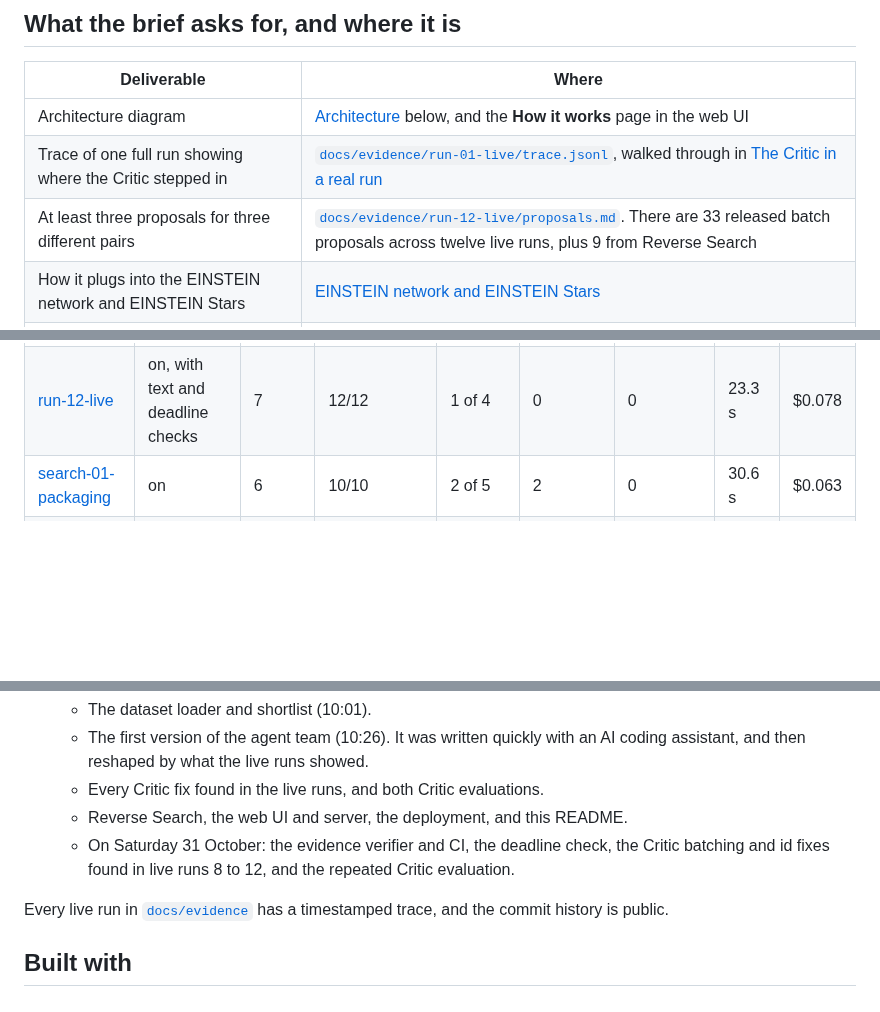
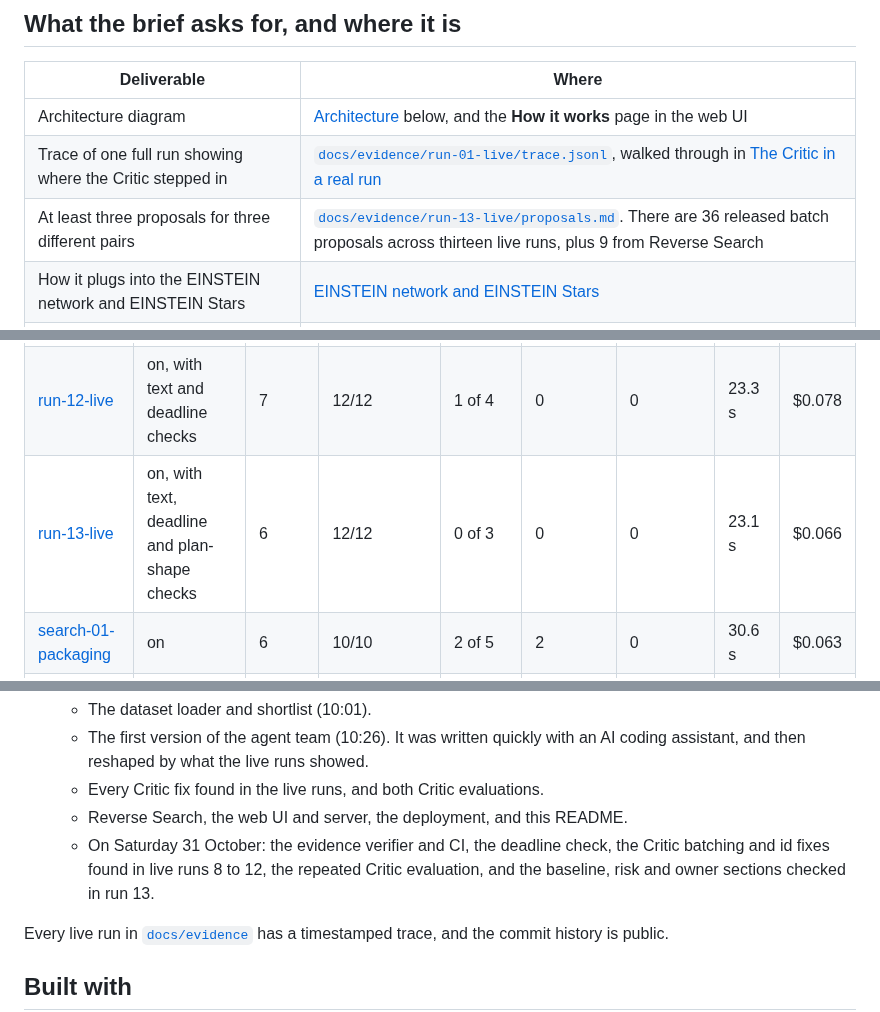
Before and after one commit to jamilxt/einstein-matchmaker, a Markdown page: README.md, 3 parts joined by grey strips. Drawn GitHub-style; blank space fills up the shorter version.

```diff
--- a/README.md
+++ b/README.md
@@ -63,7 +67,7 @@ Built for the **EINSTEIN track** of the JigJoy and NTP Novi Sad hackathon (30 to
 | --- | --- |
 | Architecture diagram | [Architecture](#architecture) below, and the **How it works** page in the web UI |
 | Trace of one full run showing where the Critic stepped in | [`docs/evidence/run-01-live/trace.jsonl`](docs/evidence/run-01-live/trace.jsonl), walked through in [The Critic in a real run](#the-critic-in-a-real-run) |
-| At least three proposals for three different pairs | [`docs/evidence/run-12-live/proposals.md`](docs/evidence/run-12-live/proposals.md). There are 33 released batch proposals across twelve live runs, plus 9 from Reverse Search |
+| At least three proposals for three different pairs | [`docs/evidence/run-13-live/proposals.md`](docs/evidence/run-13-live/proposals.md). There are 36 released batch proposals across thirteen live runs, plus 9 from Reverse Search |
 | How it plugs into the EINSTEIN network and EINSTEIN Stars | [EINSTEIN network and EINSTEIN Stars](#einstein-network-and-einstein-stars) |
 | What it does, architecture, how to run | This README |
 
@@ -206,6 +210,7 @@ All of it is committed under [`docs/evidence/`](docs/evidence) and can be replay
 | [run-10-live](docs/evidence/run-10-live) | on, with text and deadline checks | 6 | 12/12 | 5 of 8 | 16 | 0 | 43.6 s | $0.165 |
 | [run-11-live](docs/evidence/run-11-live) | on, with text and deadline checks | 6 | 12/12 | 4 of 7 | 2 | 0 | 37.1 s | $0.124 |
 | [run-12-live](docs/evidence/run-12-live) | on, with text and deadline checks | 7 | 12/12 | 1 of 4 | 0 | 0 | 23.3 s | $0.078 |
+| [run-13-live](docs/evidence/run-13-live) | on, with text, deadline and plan-shape checks | 6 | 12/12 | 0 of 3 | 0 | 0 | 23.1 s | $0.066 |
 | [search-01-packaging](docs/evidence/search-01-packaging) | on | 6 | 10/10 | 2 of 5 | 2 | 0 | 30.6 s | $0.063 |
 | [search-02-winery](docs/evidence/search-02-winery) | on | 4 | 10/10 | 0 of 3 | 0 | 0 | 21.6 s | $0.034 |
 | [search-03-serbian-input](docs/evidence/search-03-serbian-input) | on | 4 | 10/10 | 2 of 5 | 2 | 0 | 30.6 s | $0.060 |
@@ -370,7 +381,7 @@ All times are CET. The hackathon started on Friday 30 October at 10:00.
   - The first version of the agent team (10:26). It was written quickly with an AI coding assistant, and then reshaped by what the live runs showed.
   - Every Critic fix found in the live runs, and both Critic evaluations.
   - Reverse Search, the web UI and server, the deployment, and this README.
-  - On Saturday 31 October: the evidence verifier and CI, the deadline check, the Critic batching and id fixes found in live runs 8 to 12, and the repeated Critic evaluation.
+  - On Saturday 31 October: the evidence verifier and CI, the deadline check, the Critic batching and id fixes found in live runs 8 to 12, the repeated Critic evaluation, and the baseline, risk and owner sections checked in run 13.
 
 Every live run in [`docs/evidence`](docs/evidence) has a timestamped trace, and the commit history is public.
 
```
Also changed, not shown: other parts of README.md (+24 -14 lines), docs/screenshots/12-baseline-and-risks.png (added), 7 other files.
